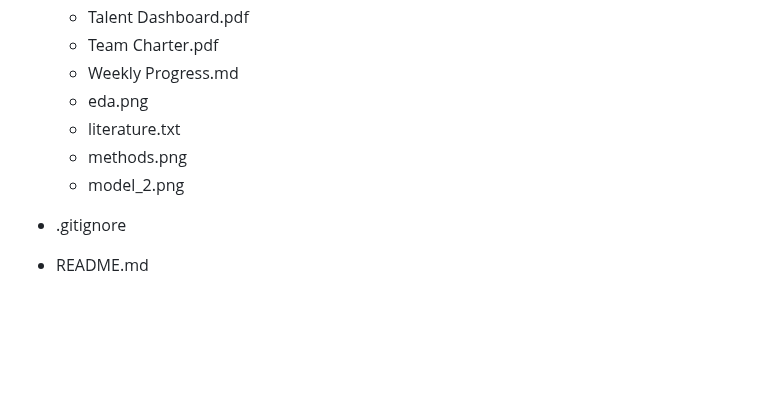
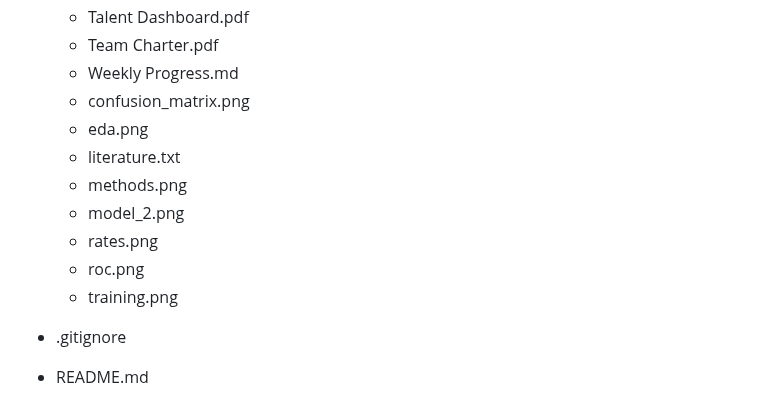
Before and after one commit to Data-ScienceHub/ETM, a Markdown page: README.md, the part around one of its changes. Rendered like a GitHub page; blank space fills up the shorter version.

```diff
--- a/README.md
+++ b/README.md
@@ -255,10 +263,14 @@ We would like to acknowledge the contributions of the Hum staff, specifically Dr
   * Talent Dashboard.pdf
   * Team Charter.pdf
   * Weekly Progress.md
+  * confusion_matrix.png
   * eda.png
   * literature.txt
   * methods.png
   * model_2.png
+  * rates.png
+  * roc.png
+  * training.png
 
 * .gitignore
 * README.md
```
Also changed, not shown: other parts of README.md (+9 -1 lines).
